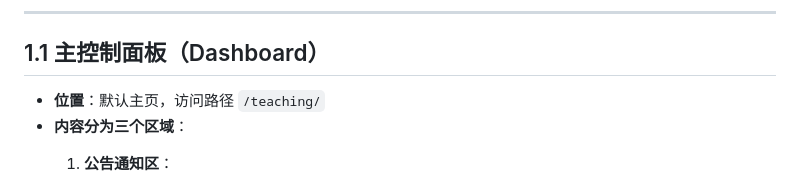
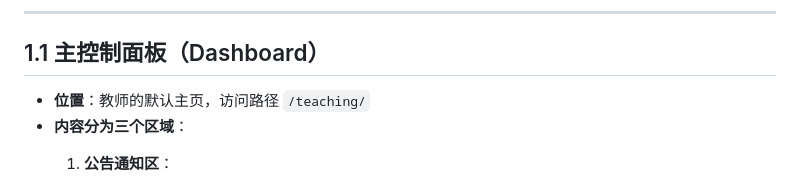
Before and after one commit to xinli19/RuihanMusic, a Markdown page: MVP/需求描述/教学模块需求描述.md, the part around the change. Rendered like a GitHub page.

```diff
--- a/MVP/需求描述/教学模块需求描述.md
+++ b/MVP/需求描述/教学模块需求描述.md
@@ -4,7 +4,7 @@
 ---
 
 ## 1.1 主控制面板（Dashboard）
-- **位置**：默认主页，访问路径 `/teaching/`
+- **位置**：教师的默认主页，访问路径 `/teaching/`
 - **内容分为三个区域**：
   1. **公告通知区**：
      - 显示来自教研的推送备注（`push_research`）
```
